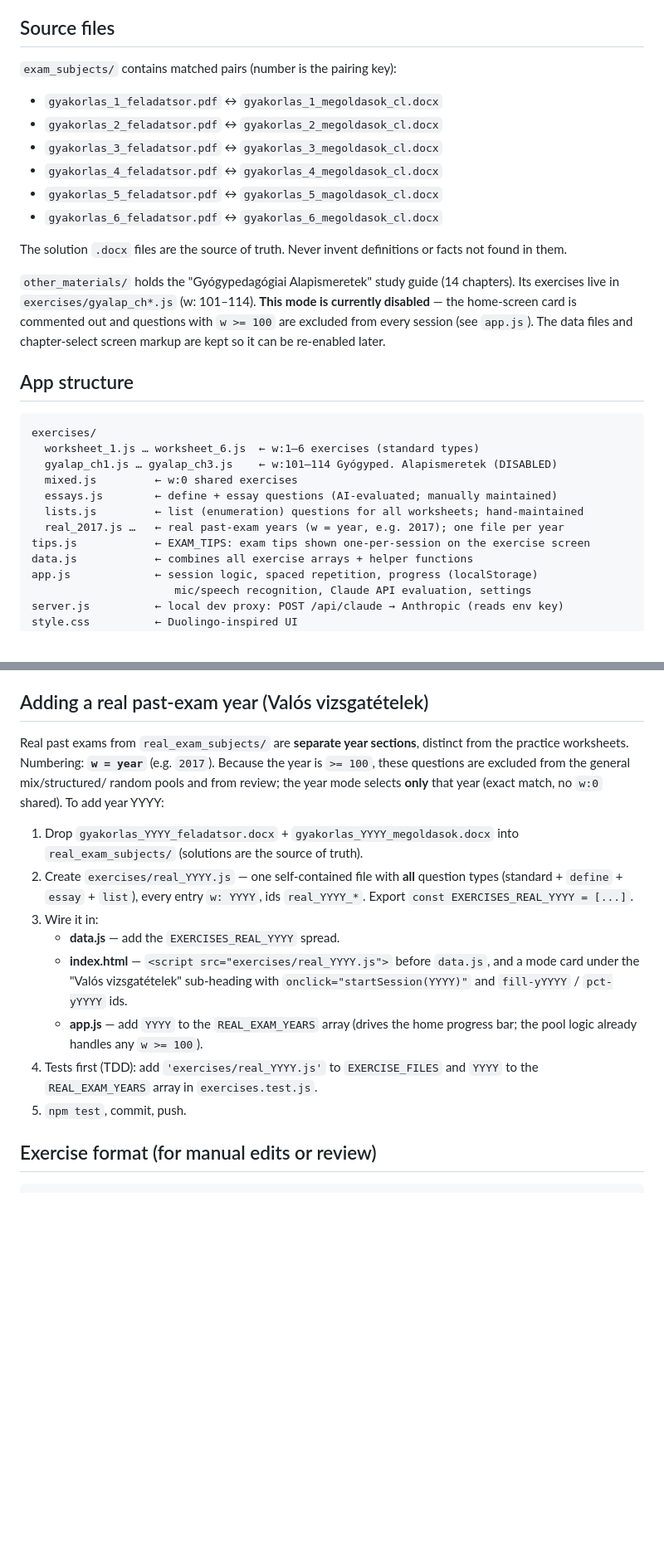
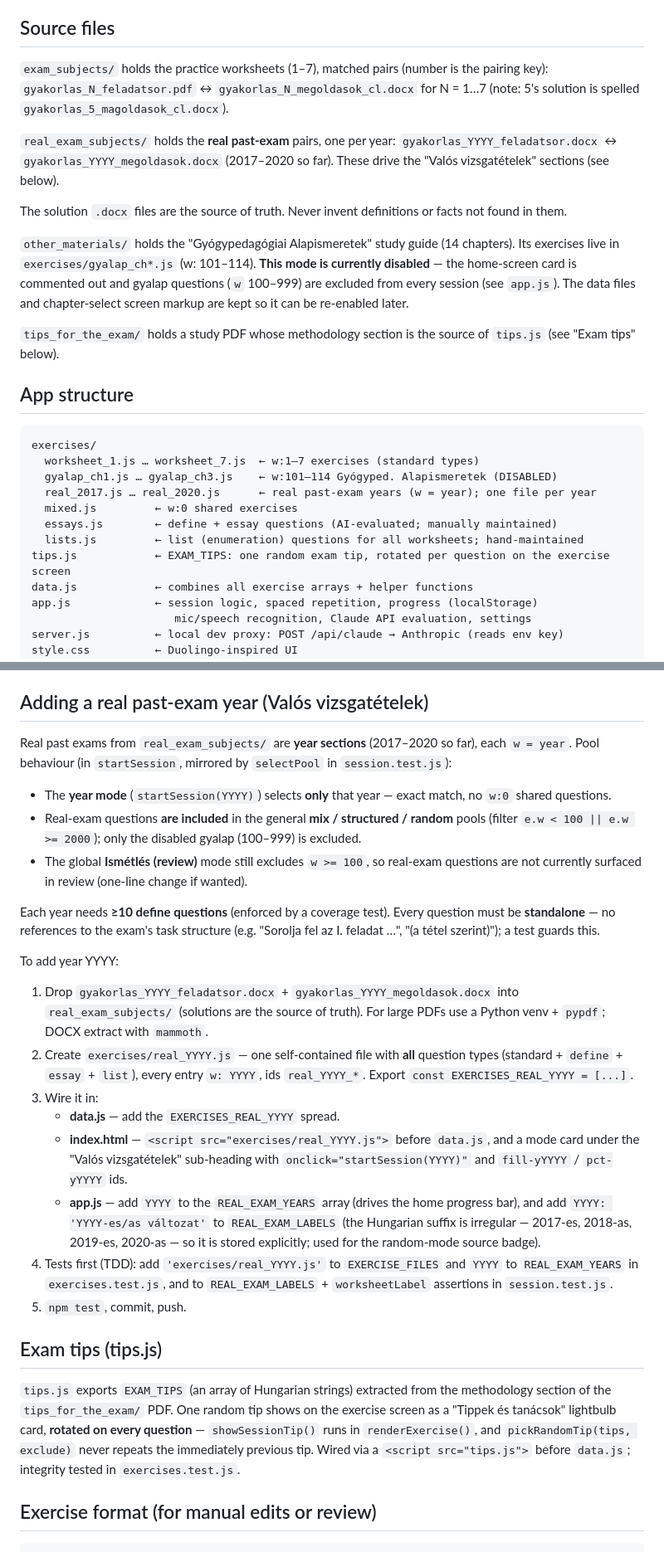
Before and after one commit to dezsovarga/psihopedagogie-speciala, a Markdown page: CLAUDE.md, 2 parts joined by grey strips. Shown at 83% size. GitHub-like rendering; blank space fills up the shorter version.

Commit message:
Update CLAUDE.md for this session's changes
- Source files: add worksheet 7, real_exam_subjects/, tips_for_the_exam/
- App structure: worksheets 1–7, real_2017–2020, tips rotated per question
- FIX (correctness): the "Adding a real past-exam year" section said real exams
  are excluded from the general modes — they are now INCLUDED (mix/structured/
  random via e.w < 100 || e.w >= 2000); only gyalap (100–999) and review exclude
  them. Documented REAL_EXAM_LABELS (irregular HU suffix), the >=10 define bar,
  and the standalone requirement.
- "Worksheet 6 is the latest" → 7
- New "Exam tips (tips.js)" section
- Content rules: add the standalone-question rule (test-enforced)

Co-Authored-By: Claude Opus 4.8 <noreply@anthropic.com>
Claude-Session: https://claude.ai/code/session_0111376kLcnBUiWw2W2u5itV

````diff
--- a/CLAUDE.md
+++ b/CLAUDE.md
@@ -5,33 +5,36 @@ Live at: https://dezsovarga.github.io/psihopedagogie-speciala/
 
 ## Source files
 
-`exam_subjects/` contains matched pairs (number is the pairing key):
-- `gyakorlas_1_feladatsor.pdf` ↔ `gyakorlas_1_megoldasok_cl.docx`
-- `gyakorlas_2_feladatsor.pdf` ↔ `gyakorlas_2_megoldasok_cl.docx`
-- `gyakorlas_3_feladatsor.pdf` ↔ `gyakorlas_3_megoldasok_cl.docx`
-- `gyakorlas_4_feladatsor.pdf` ↔ `gyakorlas_4_megoldasok_cl.docx`
-- `gyakorlas_5_feladatsor.pdf` ↔ `gyakorlas_5_magoldasok_cl.docx`
-- `gyakorlas_6_feladatsor.pdf` ↔ `gyakorlas_6_megoldasok_cl.docx`
+`exam_subjects/` holds the practice worksheets (1–7), matched pairs (number is
+the pairing key): `gyakorlas_N_feladatsor.pdf` ↔ `gyakorlas_N_megoldasok_cl.docx`
+for N = 1…7 (note: 5's solution is spelled `gyakorlas_5_magoldasok_cl.docx`).
+
+`real_exam_subjects/` holds the **real past-exam** pairs, one per year:
+`gyakorlas_YYYY_feladatsor.docx` ↔ `gyakorlas_YYYY_megoldasok.docx` (2017–2020 so
+far). These drive the "Valós vizsgatételek" sections (see below).
 
 The solution `.docx` files are the source of truth. Never invent definitions or facts not found in them.
 
 `other_materials/` holds the "Gyógypedagógiai Alapismeretek" study guide (14 chapters).
 Its exercises live in `exercises/gyalap_ch*.js` (w: 101–114). **This mode is
-currently disabled** — the home-screen card is commented out and questions with
-`w >= 100` are excluded from every session (see `app.js`). The data files and
+currently disabled** — the home-screen card is commented out and gyalap questions
+(`w` 100–999) are excluded from every session (see `app.js`). The data files and
 chapter-select screen markup are kept so it can be re-enabled later.
+
+`tips_for_the_exam/` holds a study PDF whose methodology section is the source of
+`tips.js` (see "Exam tips" below).
 
 ## App structure
 
 ```
 exercises/
-  worksheet_1.js … worksheet_6.js  ← w:1–6 exercises (standard types)
+  worksheet_1.js … worksheet_7.js  ← w:1–7 exercises (standard types)
   gyalap_ch1.js … gyalap_ch3.js    ← w:101–114 Gyógyped. Alapismeretek (DISABLED)
+  real_2017.js … real_2020.js      ← real past-exam years (w = year); one file per year
   mixed.js         ← w:0 shared exercises
   essays.js        ← define + essay questions (AI-evaluated; manually maintained)
   lists.js         ← list (enumeration) questions for all worksheets; hand-maintained
-  real_2017.js …   ← real past-exam years (w = year, e.g. 2017); one file per year
-tips.js            ← EXAM_TIPS: exam tips shown one-per-session on the exercise screen
+tips.js            ← EXAM_TIPS: one random exam tip, rotated per question on the exercise screen
 data.js            ← combines all exercise arrays + helper functions
 app.js             ← session logic, spaced repetition, progress (localStorage)
                       mic/speech recognition, Claude API evaluation, settings
@@ -116,14 +119,26 @@ Worksheet 6 is the latest. Full checklist to add worksheet N:
 
 ## Adding a real past-exam year (Valós vizsgatételek)
 
-Real past exams from `real_exam_subjects/` are **separate year sections**, distinct
-from the practice worksheets. Numbering: **`w = year`** (e.g. `2017`). Because the
-year is `>= 100`, these questions are excluded from the general mix/structured/
-random pools and from review; the year mode selects **only** that year (exact
-match, no `w:0` shared). To add year YYYY:
+Real past exams from `real_exam_subjects/` are **year sections** (2017–2020 so far),
+each `w = year`. Pool behaviour (in `startSession`, mirrored by `selectPool` in
+`session.test.js`):
+- The **year mode** (`startSession(YYYY)`) selects **only** that year — exact
+  match, no `w:0` shared questions.
+- Real-exam questions **are included** in the general **mix / structured / random**
+  pools (filter `e.w < 100 || e.w >= 2000`); only the disabled gyalap (100–999)
+  is excluded.
+- The global **Ismétlés (review)** mode still excludes `w >= 100`, so real-exam
+  questions are not currently surfaced in review (one-line change if wanted).
+
+Each year needs **≥10 define questions** (enforced by a coverage test). Every
+question must be **standalone** — no references to the exam's task structure
+(e.g. "Sorolja fel az I. feladat …", "(a tétel szerint)"); a test guards this.
+
+To add year YYYY:
 
 1. Drop `gyakorlas_YYYY_feladatsor.docx` + `gyakorlas_YYYY_megoldasok.docx` into
-   `real_exam_subjects/` (solutions are the source of truth).
+   `real_exam_subjects/` (solutions are the source of truth). For large PDFs use a
+   Python venv + `pypdf`; DOCX extract with `mammoth`.
 2. Create `exercises/real_YYYY.js` — one self-contained file with **all** question
    types (standard + `define` + `essay` + `list`), every entry `w: YYYY`, ids
    `real_YYYY_*`. Export `const EXERCISES_REAL_YYYY = [...]`.
@@ -133,10 +148,23 @@ match, no `w:0` shared). To add year YYYY:
      a mode card under the "Valós vizsgatételek" sub-heading with
      `onclick="startSession(YYYY)"` and `fill-yYYYY` / `pct-yYYYY` ids.
    - **app.js** — add `YYYY` to the `REAL_EXAM_YEARS` array (drives the home
-     progress bar; the pool logic already handles any `w >= 100`).
+     progress bar), and add `YYYY: 'YYYY-es/as változat'` to `REAL_EXAM_LABELS`
+     (the Hungarian suffix is irregular — 2017-es, 2018-as, 2019-es, 2020-as — so
+     it is stored explicitly; used for the random-mode source badge).
 4. Tests first (TDD): add `'exercises/real_YYYY.js'` to `EXERCISE_FILES` and `YYYY`
-   to the `REAL_EXAM_YEARS` array in `exercises.test.js`.
+   to `REAL_EXAM_YEARS` in `exercises.test.js`, and to `REAL_EXAM_LABELS` +
+   `worksheetLabel` assertions in `session.test.js`.
 5. `npm test`, commit, push.
+
+## Exam tips (tips.js)
+
+`tips.js` exports `EXAM_TIPS` (an array of Hungarian strings) extracted from the
+methodology section of the `tips_for_the_exam/` PDF. One random tip shows on the
+exercise screen as a "Tippek és tanácsok" lightbulb card, **rotated on every
+question** — `showSessionTip()` runs in `renderExercise()`, and
+`pickRandomTip(tips, exclude)` never repeats the immediately previous tip. Wired
+via a `<script src="tips.js">` before `data.js`; integrity tested in
+`exercises.test.js`.
 
 ## Exercise format (for manual edits or review)
 
````
Also changed, not shown: other parts of CLAUDE.md (+4 -1 lines).
